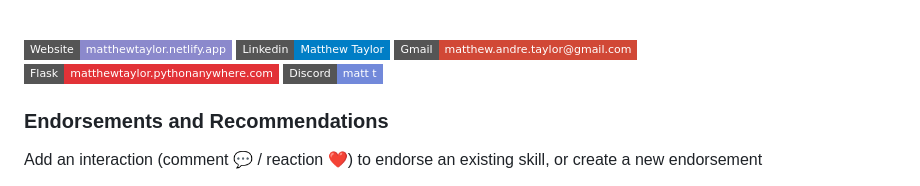
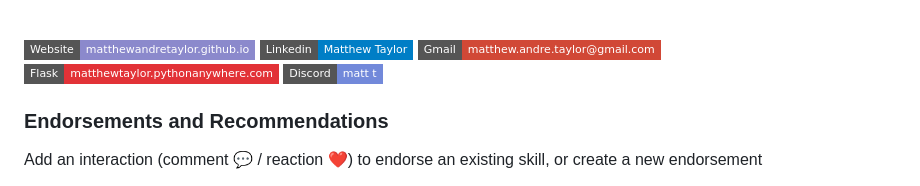
Before and after one commit to MatthewAndreTaylor/MatthewAndreTaylor, a Markdown page: README.md, the part around the change. Rendered like a GitHub page; badges without logos.

```diff
--- a/README.md
+++ b/README.md
@@ -11,7 +11,7 @@ I am a software developer with a passsion for problem solving. I love collaborat
 
 <br>
 
-[![Website](https://img.shields.io/badge/Website-matthewtaylor.netlify.app-informational?style=flat-square&color=8B89CC&logo=Google-Chrome&logoColor=white)](https://matthewtaylor.netlify.app)
+[![Website](https://img.shields.io/badge/Website-matthewandretaylor.github.io-informational?style=flat-square&color=8B89CC&logo=Google-Chrome&logoColor=white)](https://matthewandretaylor.github.io)
 [![Linkedin](https://img.shields.io/badge/Linkedin-Matthew_Taylor-informational?style=flat-square&color=blue&logo=linkedin&logoColor=white)](https://www.linkedin.com/in/matthew-taylor-93b113260)
 [![Gmail](https://img.shields.io/badge/Gmail-matthew.andre.taylor@gmail.com-informational?style=flat-square&color=D14836&logo=gmail&logoColor=white)](mailto:matthew.andre.taylor@gmail.com)
 [![Website](https://img.shields.io/badge/Flask-matthewtaylor.pythonanywhere.com-informational?style=flat-square&color=E23237&logo=flask&logoColor=white)](https://matthewtaylor.pythonanywhere.com)
```
